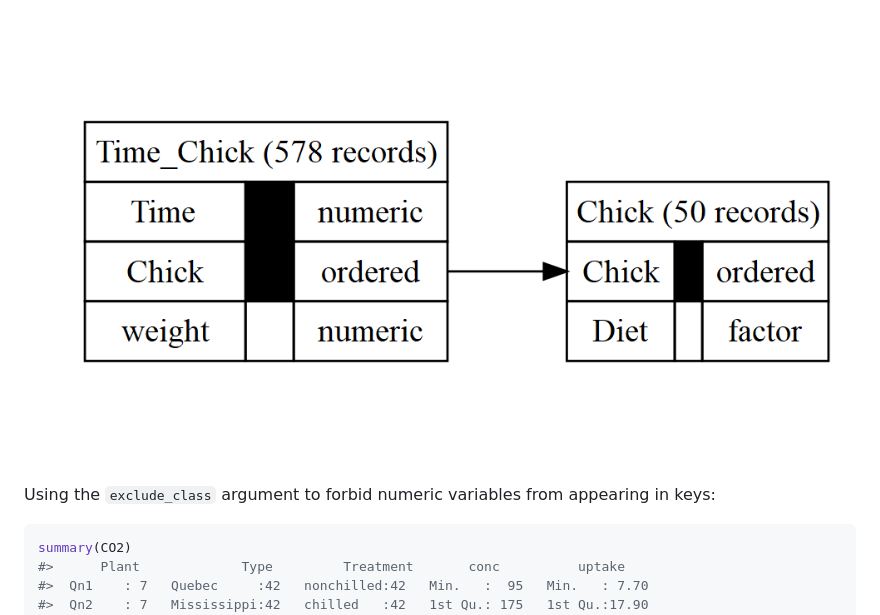
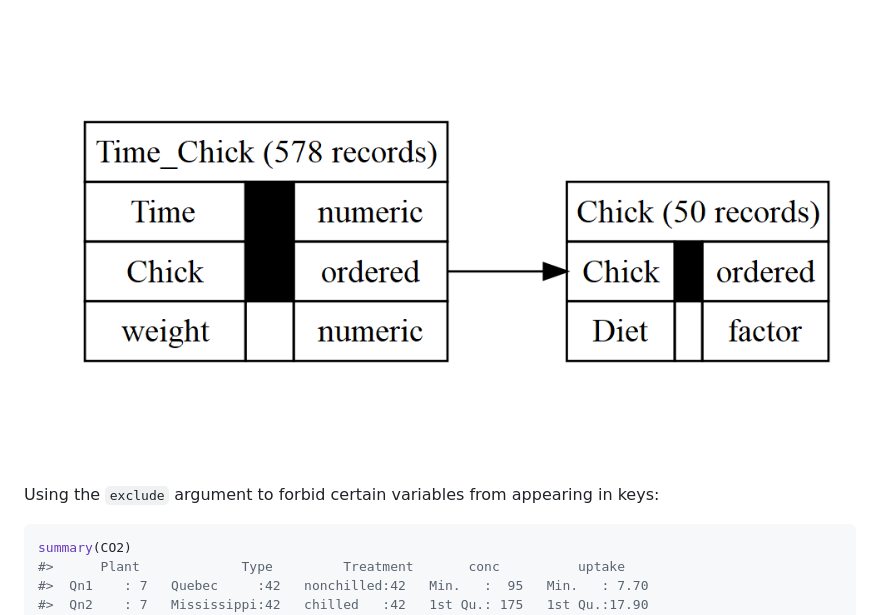
Before and after one commit to CharnelMouse/autodb, a Markdown page: README.md, the part around the change printed below. Drawn GitHub-style.

````diff
--- a/README.md
+++ b/README.md
@@ -51,8 +51,8 @@ DiagrammeR::grViz(graphviz_text)
 
 <img src="man/figures/README-example-1.png" width="100%" />
 
-Using the `exclude_class` argument to forbid numeric variables from
-appearing in keys:
+Using the `exclude` argument to forbid certain variables from appearing
+in keys:
 
 ``` r
 summary(CO2)
````
Also changed, not shown: other parts of README.md (+12 -5 lines), man/figures/README-exclude_example-1.png, man/figures/README-exclude_example-2.png (added), 1 other file.
